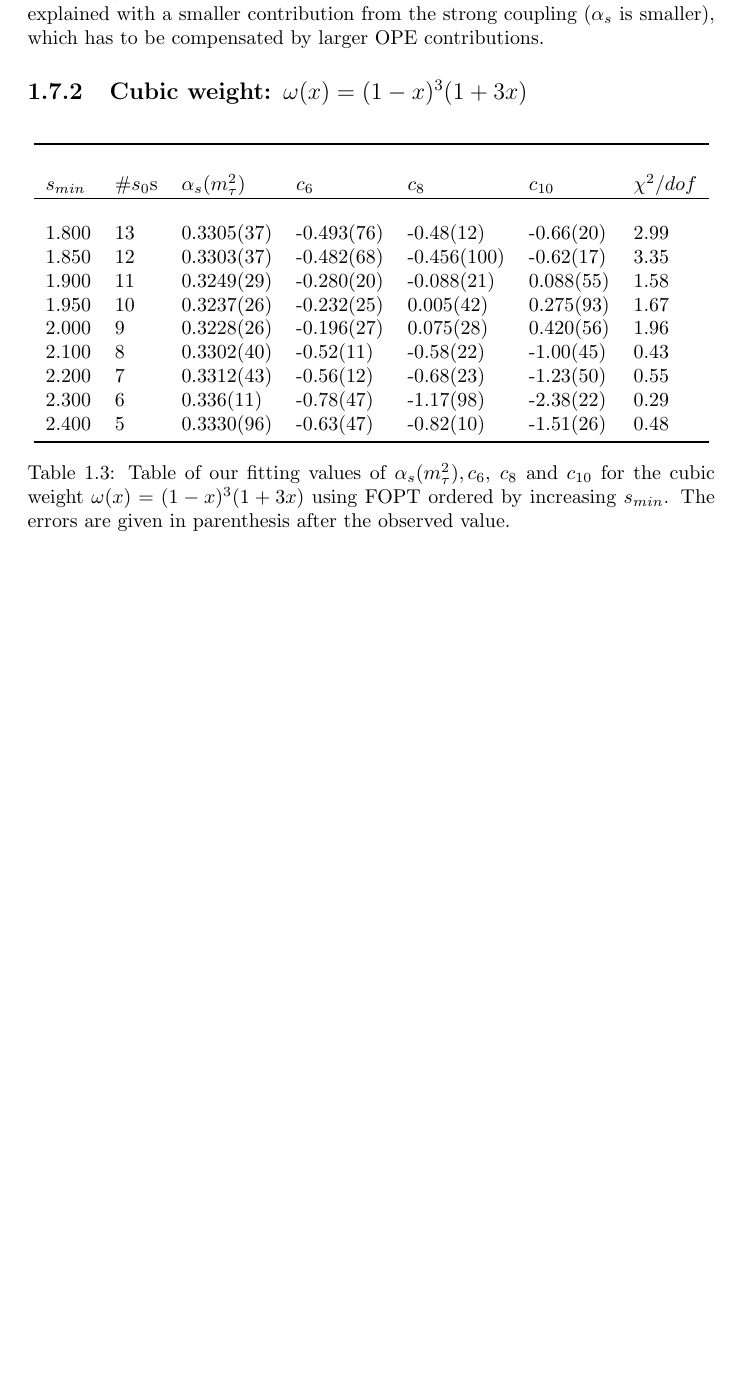
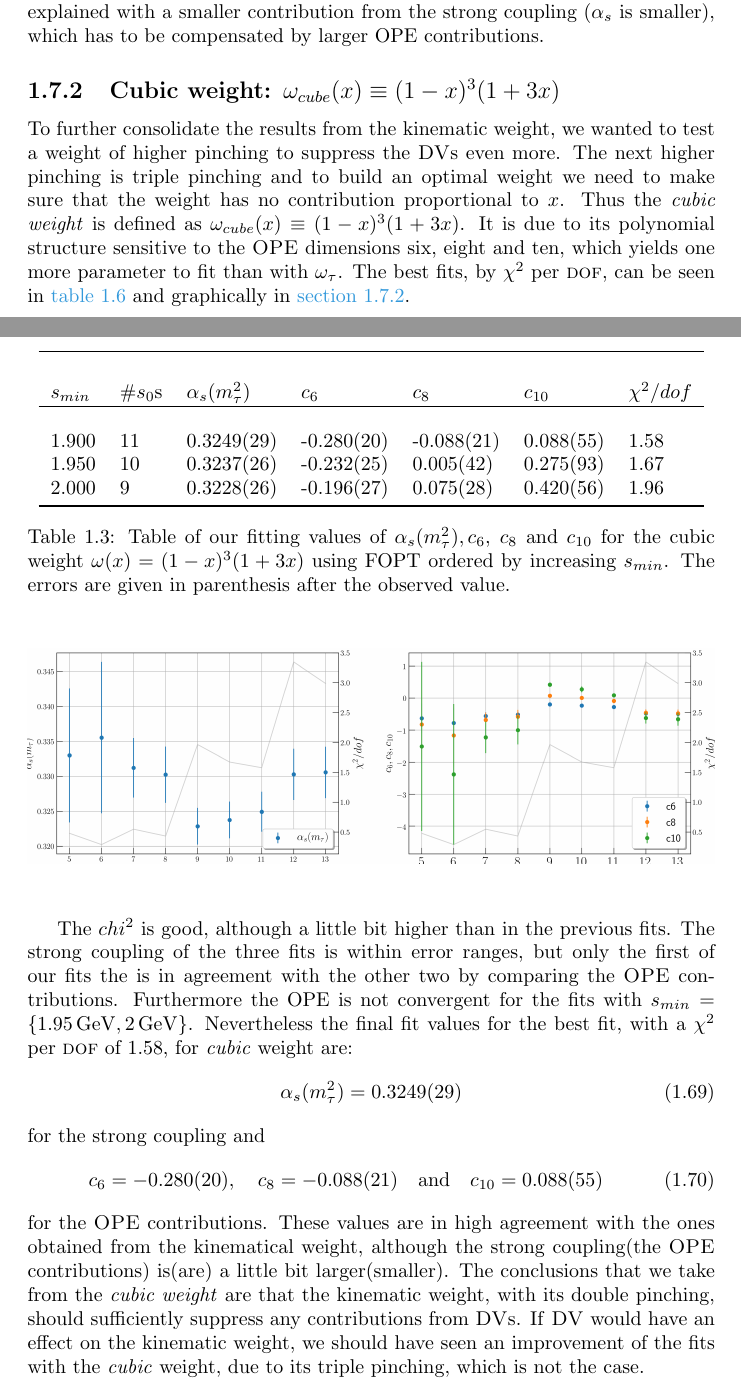
Before and after one commit to phd-dirk/Thesis, a LaTeX thesis (chapters/tauDecaysIntoHadrons/index.tex): part of page 18 of 26 before the commit and two parts of pages 18 and 19 of 27 after it, the two joined at a grey line, cut so that both start at the same text, the shorter picture padded with empty space. Compiled offline with pdfLaTeX.

Commit message:
analysed cubic weight

```diff
--- a/chapters/tauDecaysIntoHadrons/index.tex
+++ b/chapters/tauDecaysIntoHadrons/index.tex
@@ -783,48 +785,31 @@ to be compensated by larger OPE contributions.
   \label{fig:fitWKinD6D8}
 \end{figure}
 
-\subsection{Cubic weight: $\omega(x) = (1-x)^3(1+3x)$}
-% \begin{table}[H]
-%   \centering
-%   \begin{tabular}{lllllll}
-%     \toprule \\
-%     $s_{min}$ & \#$s_0$s & $\alpha_s(m_\tau^2)$ & $c_6$ & $c_8$ & $c_{10}$ & $\chi^2/dof$  \\
-%     \hline \\
-%     1.900 & 11 & 0.3261(21) & -0.309(27) & -0.136(18) & 1.17 \\
-%     1.950 & 10 & 0.3265(19) & -0.318(22) & -0.143(16) & 1.25 \\
-%     2.000 & 9 & 0.3264(21) & -0.316(28) & -0.141(21) & 1.46 \\
-%     2.100 & 8 & 0.3243(27) & -0.267(38) & -0.098(29) & 0.54 \\
-%     2.200 & 7 & 0.3250(27) & -0.285(44) & -0.116(37) & 0.55 \\
-%     2.300 & 6 & 0.3256(30) & -0.301(54) & -0.132(49) & 0.65 \\
-%     2.400 & 5 & 0.3280(36) & -0.367(81) & -0.204(81) & 0.35 \\
-%     \bottomrule
-%   \end{tabular}
-%   \caption{Table of our fitting values of $\alpha_s(m_\tau^2), c_6$ and $c_8$
-%     for the cubic weight $\omega(x)=(1-x)^3(1+3x)$ using FOPT ordered
-%     by increasing $s_{min}$. The errors are given in parenthesis after the observed value.}
-%   \label{table:fitWCubicAlD6D8}
-% \end{table}
-% \begin{figure}[H]
-%   \includegraphics[width=\textwidth]{./images/fitWCubeAlD6D8.png}
-%   \caption{$\w_{Cube}$ with $\alpha_s$, $c_6$ and $D_8$.}
-%   \label{fig:fitWCubeAlD6D8.png}
-% \end{figure}
-
+\subsection{Cubic weight: $\omega_{cube}(x) \equiv (1-x)^3(1+3x)$}
+To further consolidate the results from the kinematic weight, we wanted to test
+a weight of higher pinching to suppress the \textsc{DV}s even more. The next
+higher pinching is triple pinching and to build an optimal weight we need to
+make sure that the weight has no contribution proportional to $x$. Thus the
+\textit{cubic weight} is defined as $\omega_{cube}(x) \equiv (1-x)^3(1+3x)$. It
+is due to its polynomial structure sensitive to the \textsc{OPE} dimensions six,
+eight and ten, which yields one more parameter to fit than with $\omega_\tau$.
+The best fits, by $\chi^2$ per \textsc{dof}, can be seen in \cref{table:fitWCubicAlD6D8D10} and
+graphically in \cref{fig:fitWCubeAlpha}.
 \begin{table}[H]
   \centering
   \begin{tabular}{lllllll}
     \toprule \\
     $s_{min}$ & \#$s_0$s & $\alpha_s(m_\tau^2)$ & $c_6$ & $c_8$ & $c_{10}$ & $\chi^2/dof$  \\
     \hline \\
-    1.800 & 13 & 0.3305(37) & -0.493(76) & -0.48(12) & -0.66(20) & 2.99 \\
-    1.850 & 12 & 0.3303(37) & -0.482(68) & -0.456(100) & -0.62(17) & 3.35 \\
+    % 1.800 & 13 & 0.3305(37) & -0.493(76) & -0.48(12) & -0.66(20) & 2.99 \\
+    % 1.850 & 12 & 0.3303(37) & -0.482(68) & -0.456(100) & -0.62(17) & 3.35 \\
     1.900 & 11 & 0.3249(29) & -0.280(20) & -0.088(21) & 0.088(55) & 1.58 \\
     1.950 & 10 & 0.3237(26) & -0.232(25) & 0.005(42) & 0.275(93) & 1.67 \\
     2.000 & 9 & 0.3228(26) & -0.196(27) & 0.075(28) & 0.420(56) & 1.96 \\
-    2.100 & 8 & 0.3302(40) & -0.52(11) & -0.58(22) & -1.00(45) & 0.43 \\
-    2.200 & 7 & 0.3312(43) & -0.56(12) & -0.68(23) & -1.23(50) & 0.55 \\
-    2.300 & 6 & 0.336(11) & -0.78(47) & -1.17(98) & -2.38(22) & 0.29 \\
-    2.400 & 5 & 0.3330(96) & -0.63(47) & -0.82(10) & -1.51(26) & 0.48 \\
+    % 2.100 & 8 & 0.3302(40) & -0.52(11) & -0.58(22) & -1.00(45) & 0.43 \\
+    % 2.200 & 7 & 0.3312(43) & -0.56(12) & -0.68(23) & -1.23(50) & 0.55 \\
+    % 2.300 & 6 & 0.336(11) & -0.78(47) & -1.17(98) & -2.38(22) & 0.29 \\
+    % 2.400 & 5 & 0.3330(96) & -0.63(47) & -0.82(10) & -1.51(26) & 0.48 \\
     \bottomrule
   \end{tabular}
   \caption{Table of our fitting values of $\alpha_s(m_\tau^2), c_6$, $c_8$ and
@@ -837,6 +822,27 @@ to be compensated by larger OPE contributions.
   \includegraphics[width=\textwidth]{./images/fitWCubeAlD6D8D10.png}
   \label{fig:fitWCubeAlpha}
 \end{figure}
+The $chi^2$ is good, although a little bit higher than in the previous fits. The
+strong coupling of the three fits is within error ranges, but only the first of
+our fits the is in agreement with the other two by comparing the \textsc{OPE}
+contributions. Furthermore the OPE is not convergent for the fits with
+$s_{min}=\{\SI{1.95}{\giga\eV},\SI{2}{\giga\eV}\}$. Nevertheless the final fit
+values for the best fit, with a $\chi^2$ per \textsc{dof} of $1.58$, for \textit{cubic} weight are:
+\begin{equation}
+  \alpha_s(m_\tau^2) = 0.3249(29)
+\end{equation}
+for the strong coupling and
+\begin{equation}
+  c_6 = -0.280(20), \quad c_8 = -0.088(21) \quad \text{and} \quad c_{10} = 0.088(55)
+\end{equation}
+for the \textsc{OPE} contributions. These values are in high agreement with the
+ones obtained from the kinematical weight, although the strong coupling(the
+\textsc{OPE} contributions) is(are) a little bit larger(smaller). The
+conclusions that we take from the \textit{cubic weight} are that the kinematic
+weight, with its double pinching, should sufficiently suppress any contributions
+from \textsc{DV}s. If \textsc{DV} would have an effect on the kinematic weight,
+we should have seen an improvement of the fits with the \textit{cubic} weight,
+due to its triple pinching, which is not the case.
 
 \subsection{Quartic weight: $\omega(x) = (1-x)^4(1+4x)$}
 \begin{table}[H]
```
Also changed, not shown: chapters/tauDecaysIntoHadrons/index.pdf, chapters/tauDecaysIntoHadrons/index.tex (10 more changed lines).
